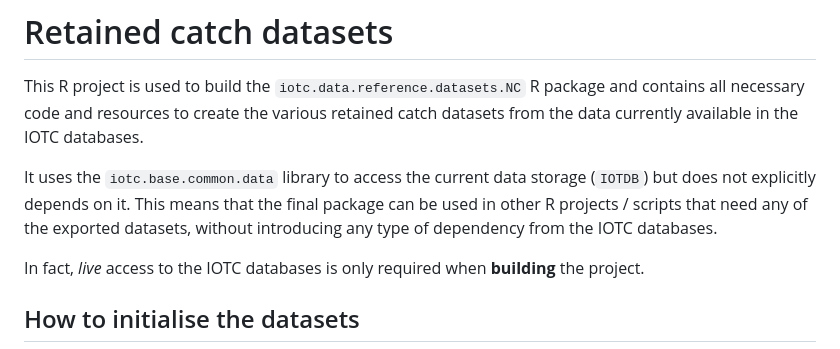
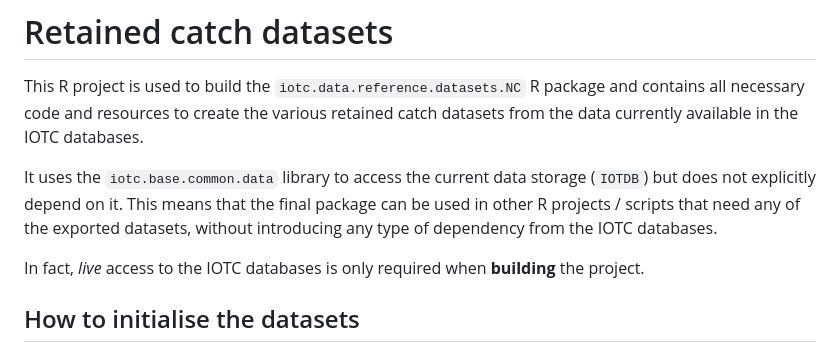
Before and after one commit to iotc-secretariat/iotc-reference-datasets-nc, a Markdown page: README.md, the part around the change. GitHub-like rendering.

Commit message:
Minor edit of a typo

```diff
--- a/README.md
+++ b/README.md
@@ -2,7 +2,7 @@
 
 This R project is used to build the `iotc.data.reference.datasets.NC` R package and contains all necessary code and resources to create the various retained catch datasets from the data currently available in the IOTC databases.
 
-It uses the `iotc.base.common.data` library to access the current data storage (`IOTDB`) but does not explicitly depends on it. This means that the final package can be used in other R projects / scripts that need any of the exported datasets, without introducing any type of dependency from the IOTC databases.
+It uses the `iotc.base.common.data` library to access the current data storage (`IOTDB`) but does not explicitly depend on it. This means that the final package can be used in other R projects / scripts that need any of the exported datasets, without introducing any type of dependency from the IOTC databases.
 
 In fact, *live* access to the IOTC databases is only required when **building** the project.
 
```
